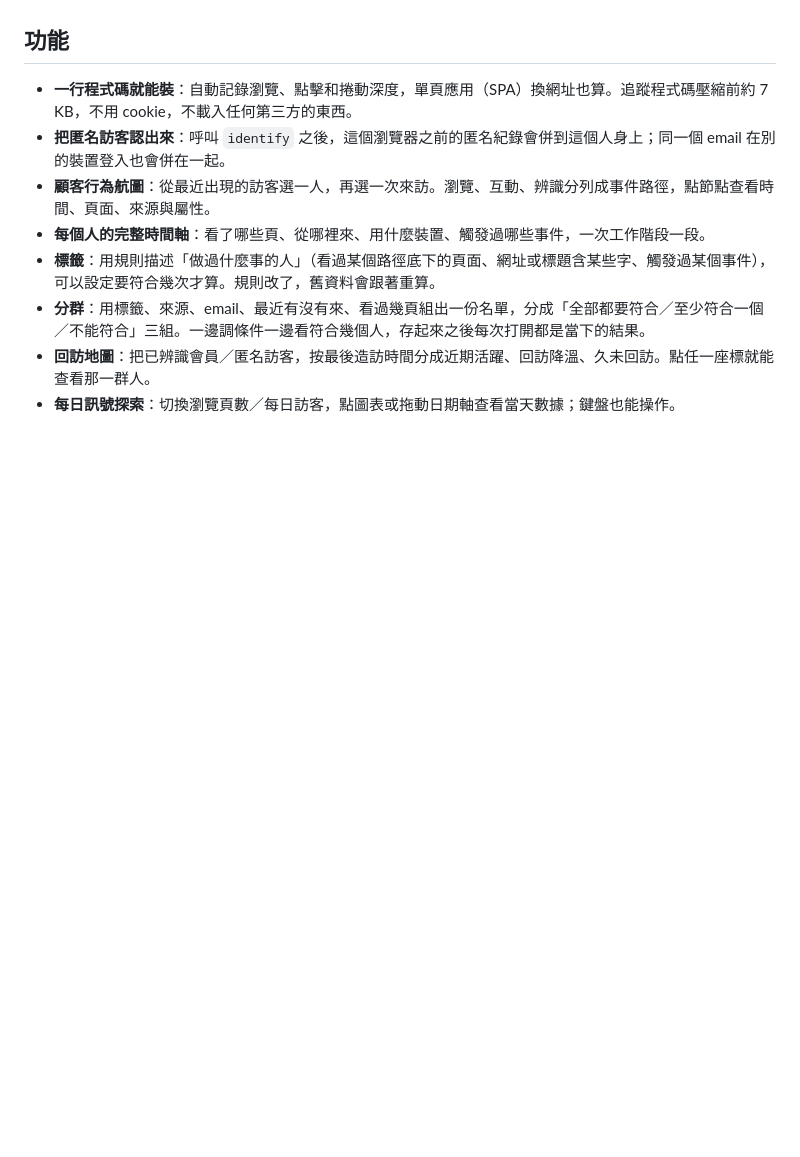
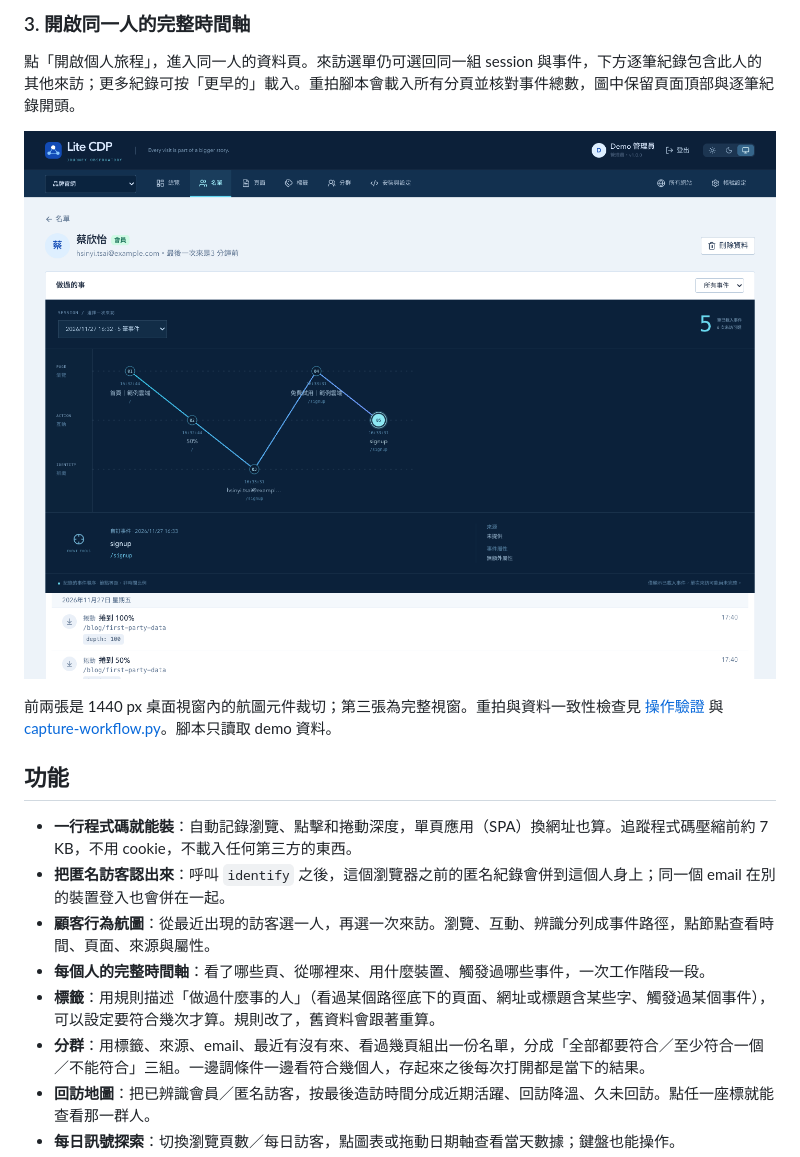
Before and after one commit to NatLee/lite-cdp, a Markdown page: README.md, the part around one of its changes. Drawn GitHub-style; pictures changed too: docs/images/workflow-03.png (added); blank space fills up the shorter version.

```diff
--- a/README.md
+++ b/README.md
@@ -27,3 +35,10 @@ Lite CDP 是一個自己架的小型顧客資料平台。在網站上貼一行
+### 3. 開啟同一人的完整時間軸
+
+點「開啟個人旅程」，進入同一人的資料頁。來訪選單仍可選回同一組 session 與事件，下方逐筆紀錄包含此人的其他來訪；更多紀錄可按「更早的」載入。重拍腳本會載入所有分頁並核對事件總數，圖中保留頁面頂部與逐筆紀錄開頭。
+
+![步驟三：同一位訪客的個人時間軸，保留相同來訪與事件](docs/images/workflow-03.png)
+
+前兩張是 1440 px 桌面視窗內的航圖元件裁切；第三張為完整視窗。重拍與資料一致性檢查見 [操作驗證](docs/workflow-verification.md) 與 [capture-workflow.py](docs/capture-workflow.py)。腳本只讀取 demo 資料。
 
 ## 功能
 
```
Also changed, not shown: other parts of README.md (+23 -13 lines), docs/workflow-verification.md (added, +44 -0 lines), docs/images/workflow-01.png (added), docs/images/workflow-02.png (added), 3 other files.
